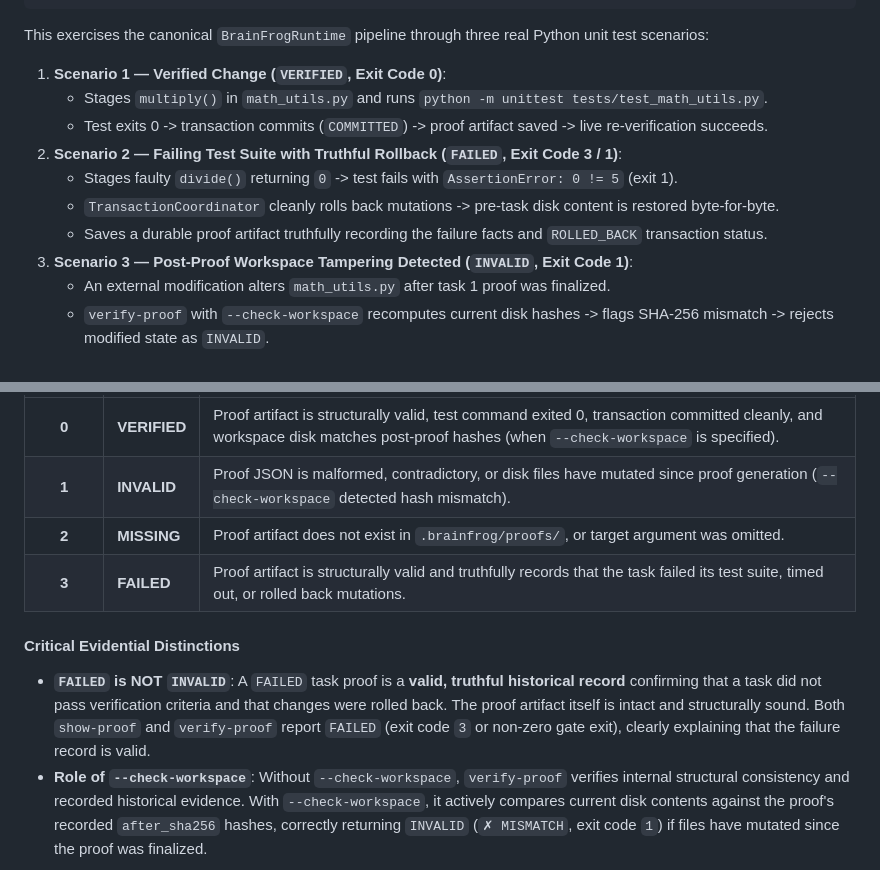
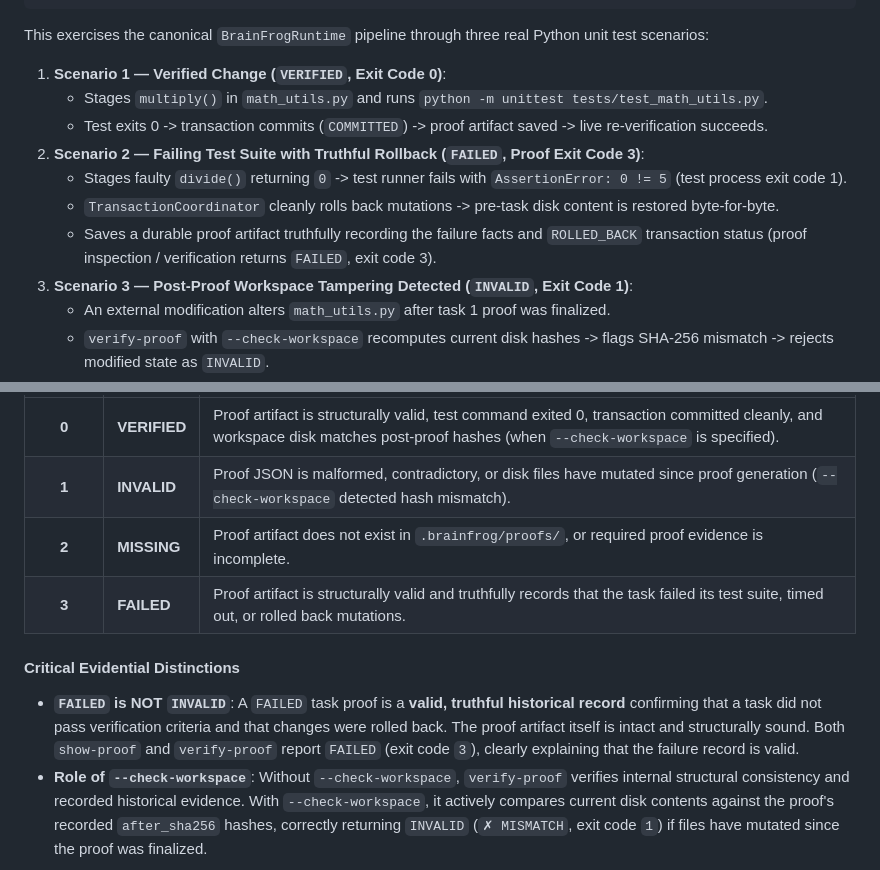
Before and after one commit to dameepng/brainfrog, a Markdown page: README.md, 2 parts joined by grey strips. Drawn GitHub-style.

Commit message:
docs(readme): clarify scenario 2 proof exit code and missing target contract

```diff
--- a/README.md
+++ b/README.md
@@ -153,10 +153,10 @@ This exercises the canonical `BrainFrogRuntime` pipeline through three real Pyth
 1. **Scenario 1 — Verified Change (`VERIFIED`, Exit Code 0)**:
    - Stages `multiply()` in `math_utils.py` and runs `python -m unittest tests/test_math_utils.py`.
    - Test exits 0 -> transaction commits (`COMMITTED`) -> proof artifact saved -> live re-verification succeeds.
-2. **Scenario 2 — Failing Test Suite with Truthful Rollback (`FAILED`, Exit Code 3 / 1)**:
-   - Stages faulty `divide()` returning `0` -> test fails with `AssertionError: 0 != 5` (exit 1).
+2. **Scenario 2 — Failing Test Suite with Truthful Rollback (`FAILED`, Proof Exit Code 3)**:
+   - Stages faulty `divide()` returning `0` -> test runner fails with `AssertionError: 0 != 5` (test process exit code 1).
    - `TransactionCoordinator` cleanly rolls back mutations -> pre-task disk content is restored byte-for-byte.
-   - Saves a durable proof artifact truthfully recording the failure facts and `ROLLED_BACK` transaction status.
+   - Saves a durable proof artifact truthfully recording the failure facts and `ROLLED_BACK` transaction status (proof inspection / verification returns `FAILED`, exit code 3).
 3. **Scenario 3 — Post-Proof Workspace Tampering Detected (`INVALID`, Exit Code 1)**:
    - An external modification alters `math_utils.py` after task 1 proof was finalized.
    - `verify-proof` with `--check-workspace` recomputes current disk hashes -> flags SHA-256 mismatch -> rejects modified state as `INVALID`.
@@ -193,12 +193,12 @@ Both `brainfrog verify-proof` and `brainfrog show-proof` adhere to a canonical e
 | :---: | :--- | :--- |
 | **0** | **VERIFIED** | Proof artifact is structurally valid, test command exited 0, transaction committed cleanly, and workspace disk matches post-proof hashes (when `--check-workspace` is specified). |
 | **1** | **INVALID** | Proof JSON is malformed, contradictory, or disk files have mutated since proof generation (`--check-workspace` detected hash mismatch). |
-| **2** | **MISSING** | Proof artifact does not exist in `.brainfrog/proofs/`, or target argument was omitted. |
+| **2** | **MISSING** | Proof artifact does not exist in `.brainfrog/proofs/`, or required proof evidence is incomplete. |
 | **3** | **FAILED** | Proof artifact is structurally valid and truthfully records that the task failed its test suite, timed out, or rolled back mutations. |
 
 #### Critical Evidential Distinctions
 - **`FAILED` is NOT `INVALID`**:
-  A `FAILED` task proof is a **valid, truthful historical record** confirming that a task did not pass verification criteria and that changes were rolled back. The proof artifact itself is intact and structurally sound. Both `show-proof` and `verify-proof` report `FAILED` (exit code `3` or non-zero gate exit), clearly explaining that the failure record is valid.
+  A `FAILED` task proof is a **valid, truthful historical record** confirming that a task did not pass verification criteria and that changes were rolled back. The proof artifact itself is intact and structurally sound. Both `show-proof` and `verify-proof` report `FAILED` (exit code `3`), clearly explaining that the failure record is valid.
 - **Role of `--check-workspace`**:
   Without `--check-workspace`, `verify-proof` verifies internal structural consistency and recorded historical evidence. With `--check-workspace`, it actively compares current disk contents against the proof's recorded `after_sha256` hashes, correctly returning `INVALID` (`✗ MISMATCH`, exit code `1`) if files have mutated since the proof was finalized.
 
```
